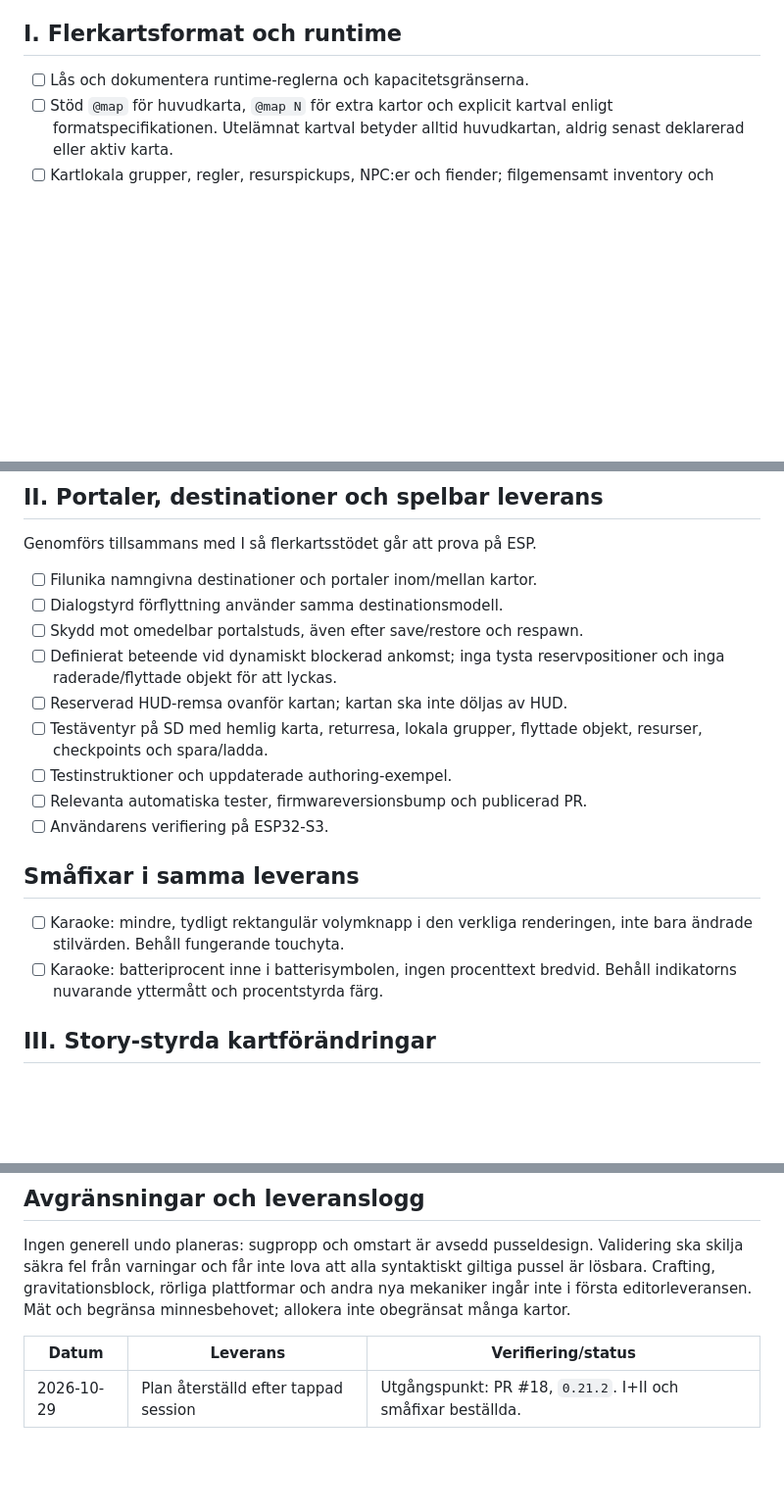
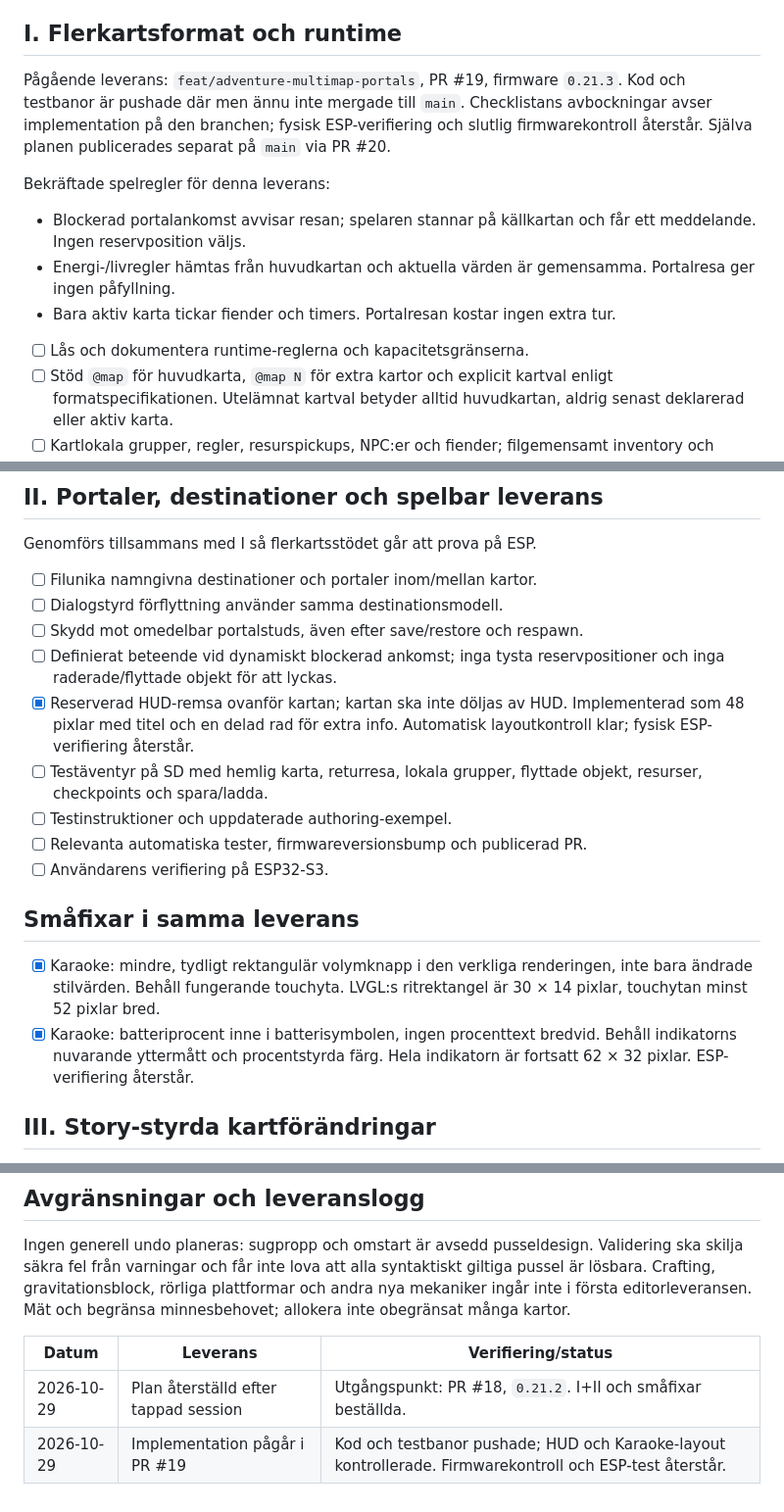
Before and after one commit to Bokbacken/MyEsp-OnTheRoad, a Markdown page: docs/ADVENTURE_TODO.md, 3 parts joined by grey strips. Shown at 98% size. GitHub-like rendering; blank space fills up the shorter version.

Commit message:
docs: record confirmed runtime rules and published implementation progress
Co-authored-by: Copilot <223556219+Copilot@users.noreply.github.com>

```diff
--- a/docs/ADVENTURE_TODO.md
+++ b/docs/ADVENTURE_TODO.md
@@ -34,6 +34,21 @@ instruktioner ska ingå i `sdcard_bundle/otr/adventure/`.
 
 ## I. Flerkartsformat och runtime
 
+Pågående leverans: `feat/adventure-multimap-portals`, PR #19, firmware
+`0.21.3`. Kod och testbanor är pushade där men ännu inte mergade till
+`main`. Checklistans avbockningar avser implementation på den branchen;
+fysisk ESP-verifiering och slutlig firmwarekontroll återstår.
+Själva planen publicerades separat på `main` via PR #20.
+
+Bekräftade spelregler för denna leverans:
+
+- Blockerad portalankomst avvisar resan; spelaren stannar på källkartan
+  och får ett meddelande. Ingen reservposition väljs.
+- Energi-/livregler hämtas från huvudkartan och aktuella värden är
+  gemensamma. Portalresa ger ingen påfyllning.
+- Bara aktiv karta tickar fiender och timers. Portalresan kostar ingen
+  extra tur.
+
 - [ ] Lås och dokumentera runtime-reglerna och kapacitetsgränserna.
 - [ ] Stöd `@map` för huvudkarta, `@map N` för extra kartor och explicit
   kartval enligt formatspecifikationen. Utelämnat kartval betyder alltid
@@ -54,7 +69,9 @@ Genomförs tillsammans med I så flerkartsstödet går att prova på ESP.
 - [ ] Skydd mot omedelbar portalstuds, även efter save/restore och respawn.
 - [ ] Definierat beteende vid dynamiskt blockerad ankomst; inga tysta
   reservpositioner och inga raderade/flyttade objekt för att lyckas.
-- [ ] Reserverad HUD-remsa ovanför kartan; kartan ska inte döljas av HUD.
+- [x] Reserverad HUD-remsa ovanför kartan; kartan ska inte döljas av HUD.
+  Implementerad som 48 pixlar med titel och en delad rad för extra info.
+  Automatisk layoutkontroll klar; fysisk ESP-verifiering återstår.
 - [ ] Testäventyr på SD med hemlig karta, returresa, lokala grupper,
   flyttade objekt, resurser, checkpoints och spara/ladda.
 - [ ] Testinstruktioner och uppdaterade authoring-exempel.
@@ -63,10 +80,12 @@ Genomförs tillsammans med I så flerkartsstödet går att prova på ESP.
 
 ## Småfixar i samma leverans
 
-- [ ] Karaoke: mindre, tydligt rektangulär volymknapp i den verkliga
+- [x] Karaoke: mindre, tydligt rektangulär volymknapp i den verkliga
   renderingen, inte bara ändrade stilvärden. Behåll fungerande touchyta.
-- [ ] Karaoke: batteriprocent inne i batterisymbolen, ingen procenttext
+  LVGL:s ritrektangel är 30 × 14 pixlar, touchytan minst 52 pixlar bred.
+- [x] Karaoke: batteriprocent inne i batterisymbolen, ingen procenttext
   bredvid. Behåll indikatorns nuvarande yttermått och procentstyrda färg.
+  Hela indikatorn är fortsatt 62 × 32 pixlar. ESP-verifiering återstår.
 
 ## III. Story-styrda kartförändringar
 
@@ -116,3 +135,4 @@ Mät och begränsa minnesbehovet; allokera inte obegränsat många kartor.
 | Datum | Leverans | Verifiering/status |
 |---|---|---|
 | 2026-10-29 | Plan återställd efter tappad session | Utgångspunkt: PR #18, `0.21.2`. I+II och småfixar beställda. |
+| 2026-10-29 | Implementation pågår i PR #19 | Kod och testbanor pushade; HUD och Karaoke-layout kontrollerade. Firmwarekontroll och ESP-test återstår. |
```
